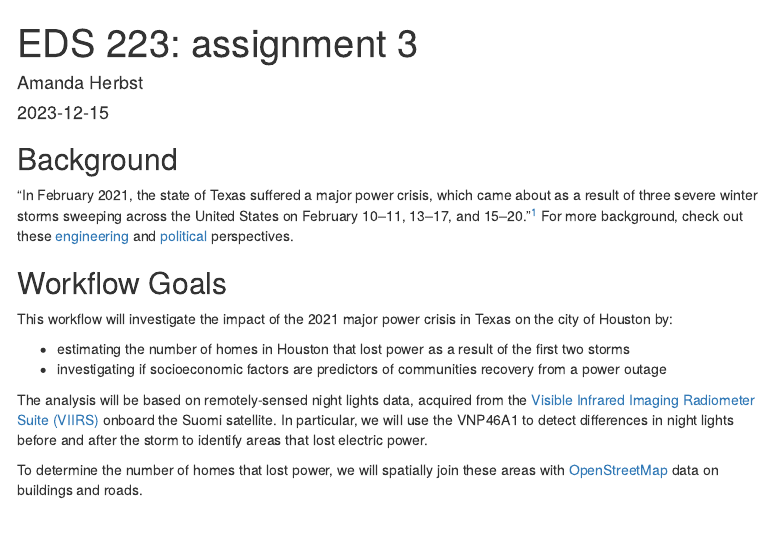
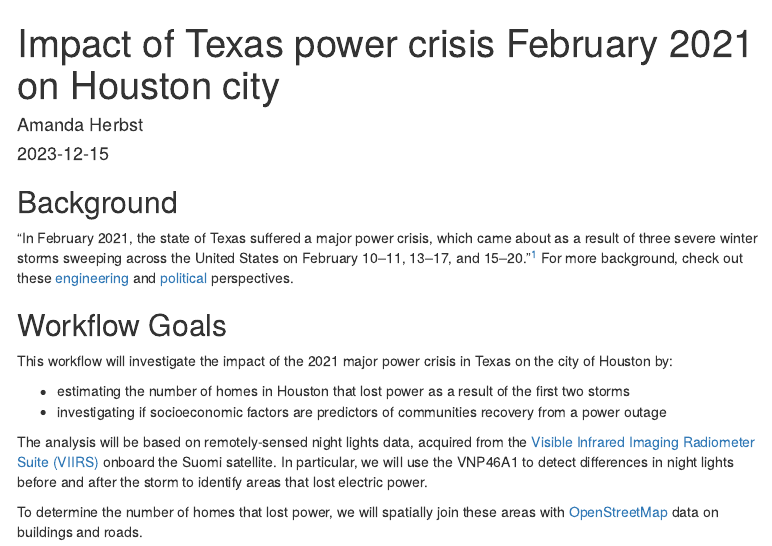
Before and after one commit to amandaherbst/houston-tx-freeze, an R Markdown document (R/houston-freeze-impact.Rmd): the page in a window 1100 px wide, from its top. The pictures show the output file R/houston-freeze-impact.html that the author committed with the source, opened offline; menus at the side of the page are left out.

Commit message:
fixing title

```diff
--- a/R/houston-freeze-impact.Rmd
+++ b/R/houston-freeze-impact.Rmd
@@ -1,5 +1,5 @@
 ---
-title: 'EDS 223: assignment 3'
+title: 'Impact of Texas power crisis February 2021 on Houston city'
 author: "Amanda Herbst"
 date: "2023-12-15"
 output:
```
Also changed, not shown: R/houston-freeze-impact.html.
